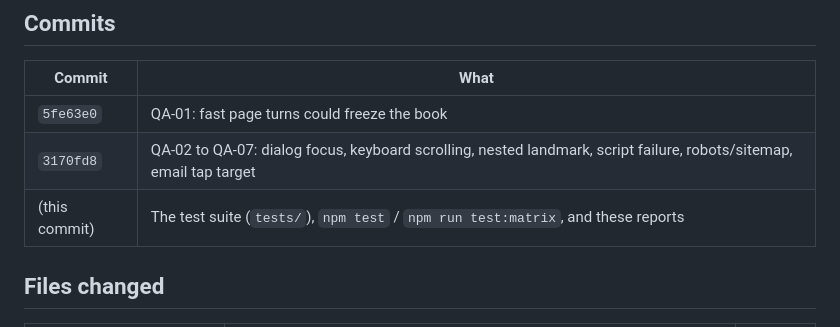
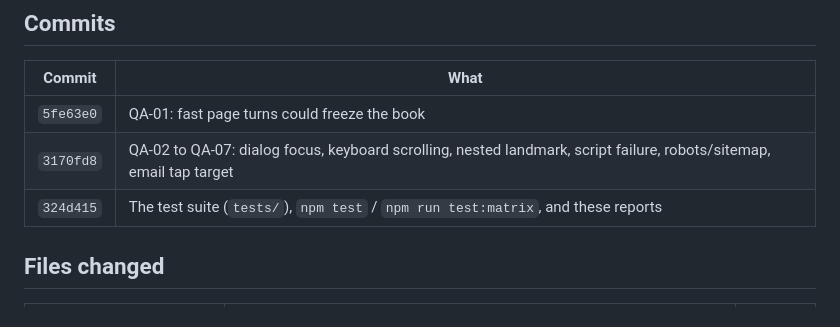
Before and after one commit to Ansh-66/Ansh-66.github.io, a Markdown page: FIX_SUMMARY.md, the part around the change. Drawn GitHub-style.

Commit message:
FIX_SUMMARY: name the test-suite commit
Co-Authored-By: Claude Opus 5.5 <noreply@anthropic.com>
Claude-Session: https://claude.ai/code/session_01MjBonMy7xskSfHnCEJUCys

```diff
--- a/FIX_SUMMARY.md
+++ b/FIX_SUMMARY.md
@@ -9,7 +9,7 @@ same check that found it. The design, copy and content are unchanged: no fix mov
 |---|---|
 | `5fe63e0` | QA-01: fast page turns could freeze the book |
 | `3170fd8` | QA-02 to QA-07: dialog focus, keyboard scrolling, nested landmark, script failure, robots/sitemap, email tap target |
-| (this commit) | The test suite (`tests/`), `npm test` / `npm run test:matrix`, and these reports |
+| `324d415` | The test suite (`tests/`), `npm test` / `npm run test:matrix`, and these reports |
 
 ## Files changed
 
```
